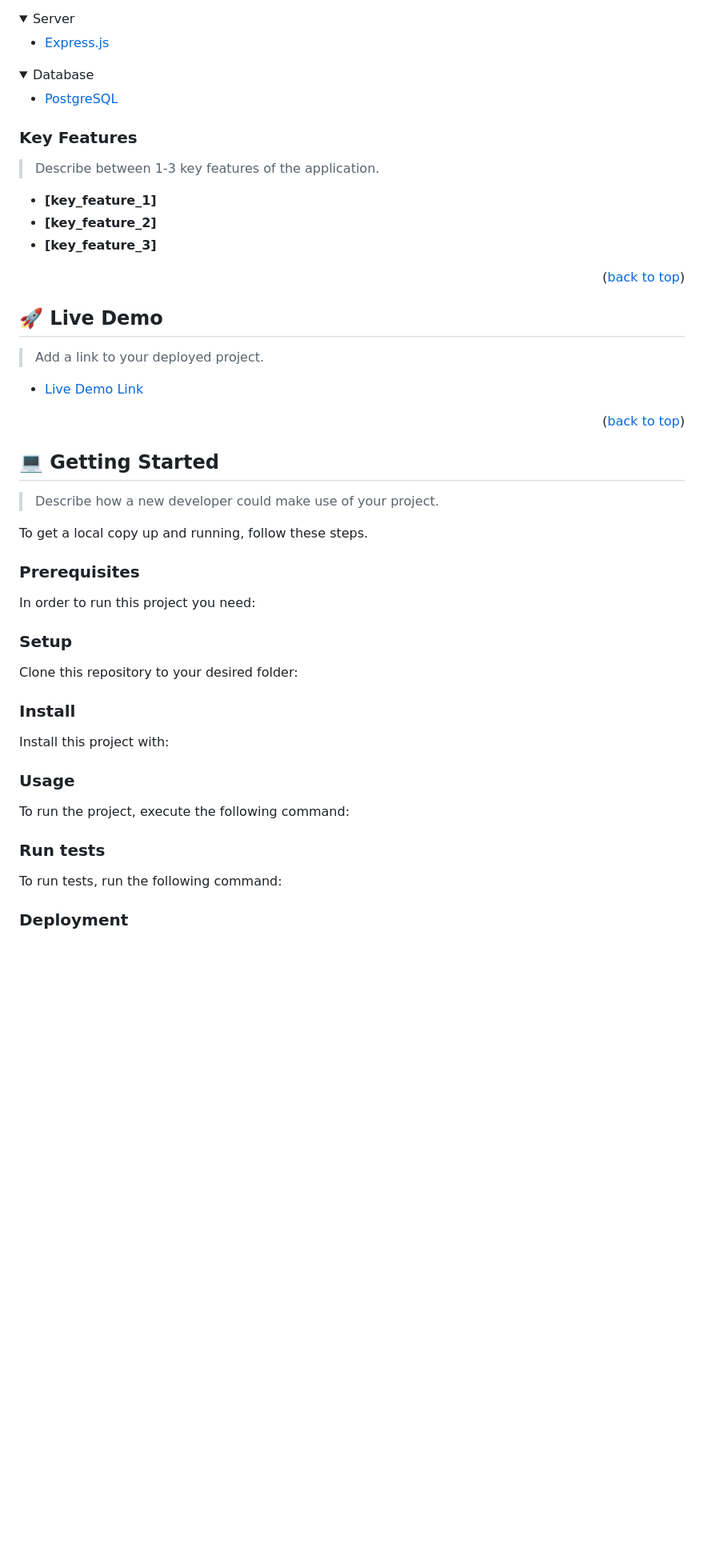
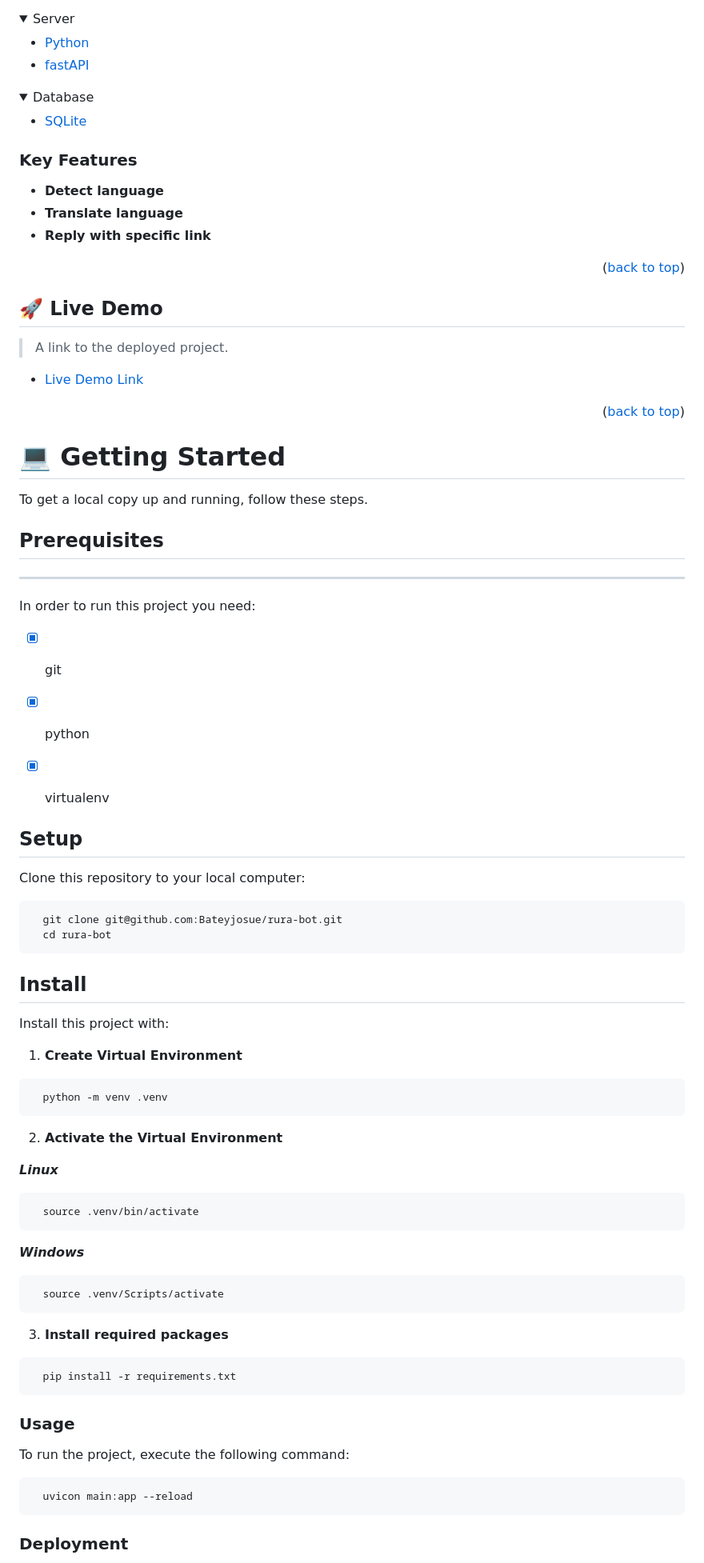
Before and after one commit to Bateyjosue/rura-bot, a Markdown page: README.md, the part around one of its changes. Shown at 80% size. Drawn GitHub-style; folded sections open; blank space fills up the shorter version.

````diff
--- a/README.md
+++ b/README.md
@@ -47,14 +45,15 @@
 <details>
   <summary>Server</summary>
   <ul>
-    <li><a href="https://expressjs.com/">Express.js</a></li>
+    <li><a href="https://expressjs.com/">Python</a></li>
+    <li><a href="https://expressjs.com/">fastAPI</a></li>
   </ul>
 </details>
 
 <details>
 <summary>Database</summary>
   <ul>
-    <li><a href="https://www.postgresql.org/">PostgreSQL</a></li>
+    <li><a href="https://www.postgresql.org/">SQLite</a></li>
   </ul>
 </details>
 
@@ -62,11 +61,9 @@
 
 ### Key Features <a name="key-features"></a>
 
-> Describe between 1-3 key features of the application.
-
-- **[key_feature_1]**
-- **[key_feature_2]**
-- **[key_feature_3]**
+- **Detect language**
+- **Translate language**
+- **Reply with specific link**
 
 <p align="right">(<a href="#readme-top">back to top</a>)</p>
 
@@ -74,5 +71,5 @@
 
 ## 🚀 Live Demo <a name="live-demo"></a>
 
-> Add a link to your deployed project.
+> A link to the deployed project.
 
@@ -82,73 +79,59 @@
 
 <!-- GETTING STARTED -->
 
-## 💻 Getting Started <a name="getting-started"></a>
-
-> Describe how a new developer could make use of your project.
+# 💻 Getting Started <a name="getting-started"></a>
 
 To get a local copy up and running, follow these steps.
 
-### Prerequisites
+## Prerequisites
+------
 
 In order to run this project you need:
 
-<!--
-Example command:
+- [x] git
+- [x] python
+- [x] virtualenv
+
+
+## Setup
+
+Clone this repository to your local computer:
 
 ```sh
- gem install rails
+  git clone git@github.com:Bateyjosue/rura-bot.git
+  cd rura-bot
 ```
- -->
-
-### Setup
-
-Clone this repository to your desired folder:
-
-<!--
-Example commands:
-
-```sh
-  cd my-folder
-  git clone git@github.com:myaccount/my-project.git
-```
---->
-
-### Install
+## Install
 
 Install this project with:
 
-<!--
-Example command:
+1. **Create Virtual Environment**
 
 ```sh
-  cd my-project
-  gem install
+  python -m venv .venv
 ```
---->
+2. **Activate the Virtual Environment**
 
+***Linux***
+```sh
+  source .venv/bin/activate
+```
+***Windows***
+```sh
+  source .venv/Scripts/activate
+```
+3. **Install required packages**
+
+```sh
+  pip install -r requirements.txt
+```
 ### Usage
 
 To run the project, execute the following command:
 
-<!--
-Example command:
-
 ```sh
-  rails server
+  uvicon main:app --reload
 ```
---->
-
-### Run tests
-
-To run tests, run the following command:
-
-<!--
-Example command:
-
-```sh
-  bin/rails test test/models/article_test.rb
-```
---->
 
 ### Deployment
 
````
Also changed, not shown: other parts of README.md (+18 -37 lines).
